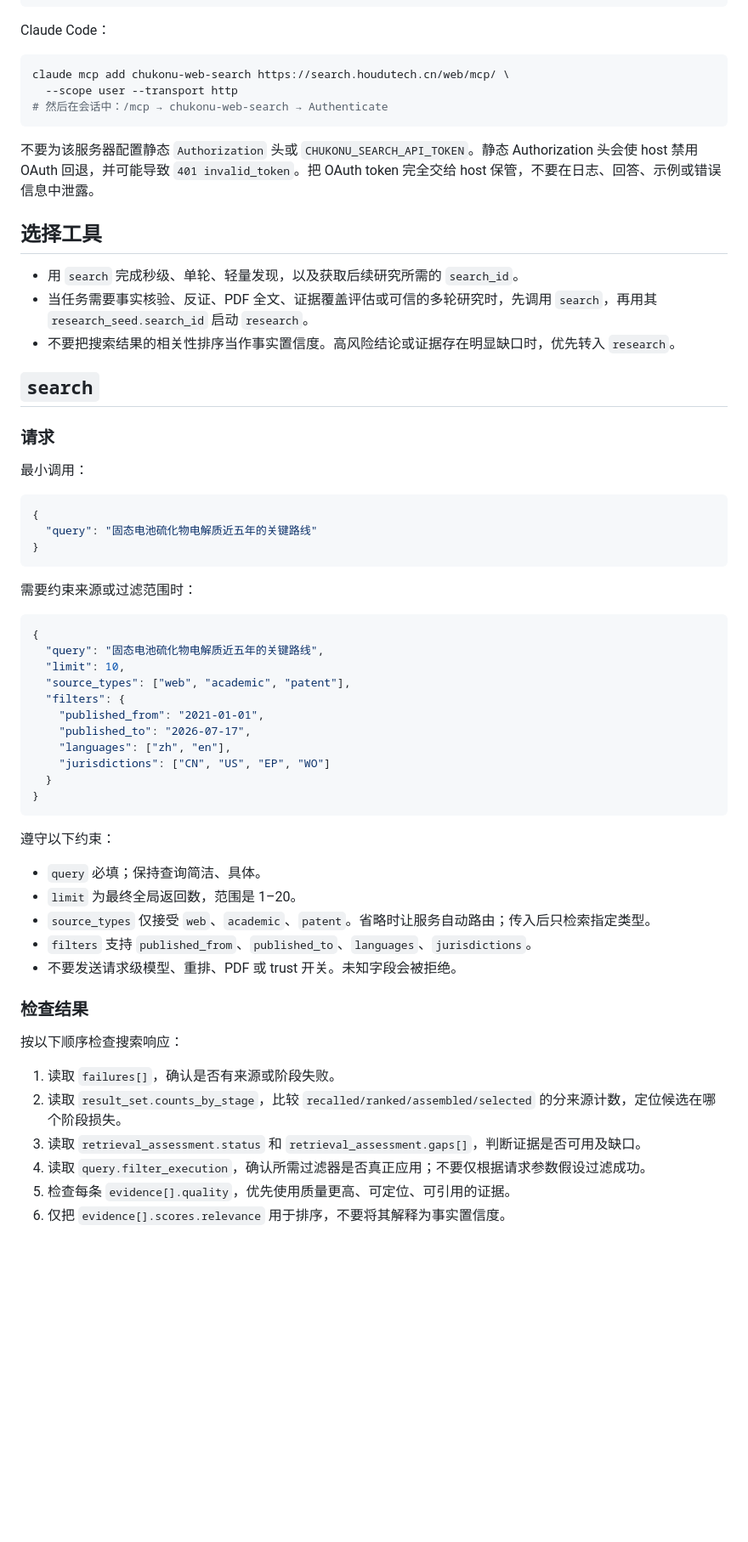
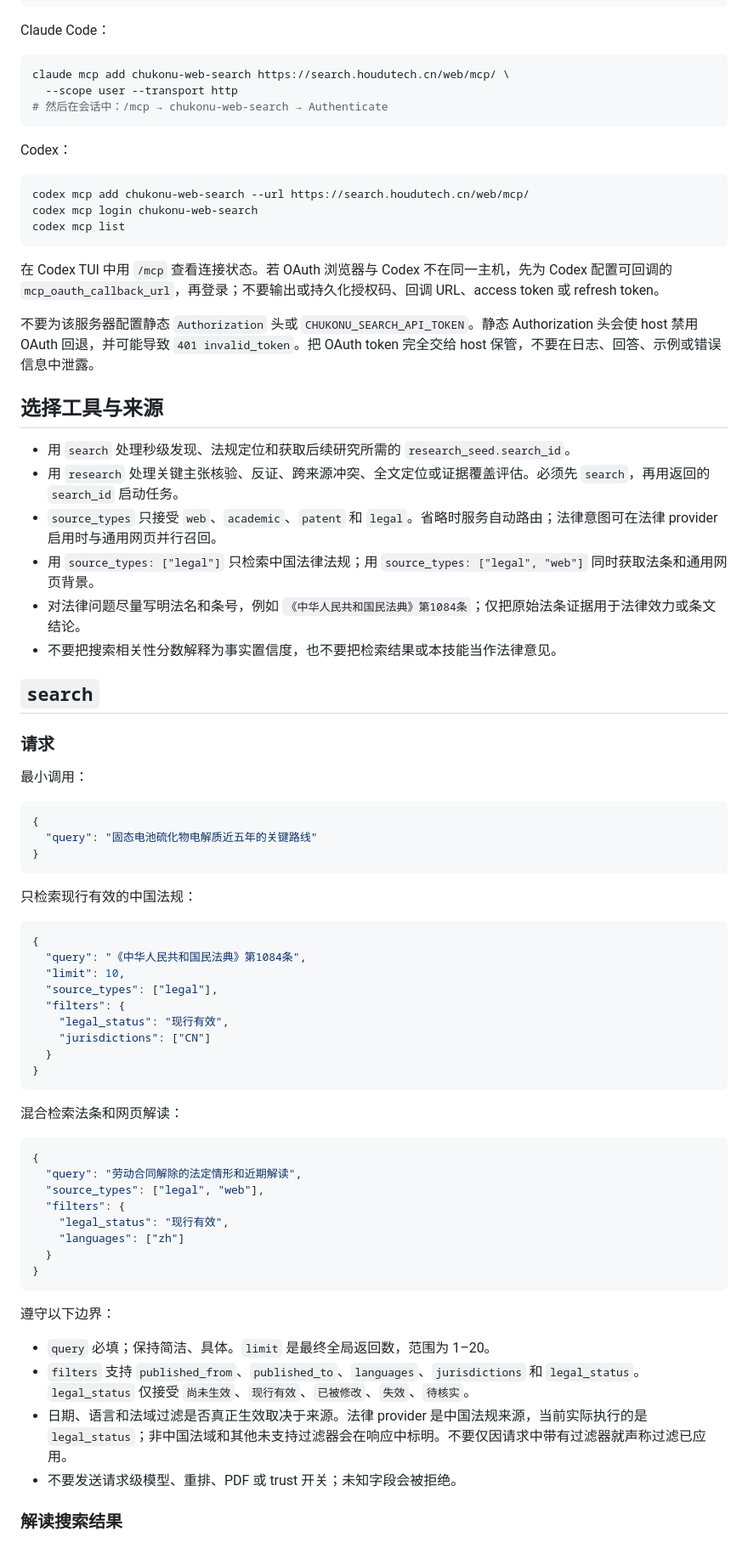
Before and after one commit to hhhwor/tavily, a Markdown page: clawhub/chukonu-web-search/SKILL.md, the part around one of its changes. Shown at 85% size. GitHub-like rendering; blank space fills up the shorter version.

Commit message:
feat: document legal search guidance

````diff
--- a/clawhub/chukonu-web-search/SKILL.md
+++ b/clawhub/chukonu-web-search/SKILL.md
@@ -45,13 +29,26 @@ claude mcp add chukonu-web-search https://search.houdutech.cn/web/mcp/ \
 # 然后在会话中：/mcp → chukonu-web-search → Authenticate
 ```
 
+Codex：
+
+```bash
+codex mcp add chukonu-web-search --url https://search.houdutech.cn/web/mcp/
+codex mcp login chukonu-web-search
+codex mcp list
+```
+
+在 Codex TUI 中用 `/mcp` 查看连接状态。若 OAuth 浏览器与 Codex 不在同一主机，先为 Codex 配置可回调的 `mcp_oauth_callback_url`，再登录；不要输出或持久化授权码、回调 URL、access token 或 refresh token。
+
 不要为该服务器配置静态 `Authorization` 头或 `CHUKONU_SEARCH_API_TOKEN`。静态 Authorization 头会使 host 禁用 OAuth 回退，并可能导致 `401 invalid_token`。把 OAuth token 完全交给 host 保管，不要在日志、回答、示例或错误信息中泄露。
 
-## 选择工具
+## 选择工具与来源
 
-- 用 `search` 完成秒级、单轮、轻量发现，以及获取后续研究所需的 `search_id`。
-- 当任务需要事实核验、反证、PDF 全文、证据覆盖评估或可信的多轮研究时，先调用 `search`，再用其 `research_seed.search_id` 启动 `research`。
-- 不要把搜索结果的相关性排序当作事实置信度。高风险结论或证据存在明显缺口时，优先转入 `research`。
+- 用 `search` 处理秒级发现、法规定位和获取后续研究所需的 `research_seed.search_id`。
+- 用 `research` 处理关键主张核验、反证、跨来源冲突、全文定位或证据覆盖评估。必须先 `search`，再用返回的 `search_id` 启动任务。
+- `source_types` 只接受 `web`、`academic`、`patent` 和 `legal`。省略时服务自动路由；法律意图可在法律 provider 启用时与通用网页并行召回。
+- 用 `source_types: ["legal"]` 只检索中国法律法规；用 `source_types: ["legal", "web"]` 同时获取法条和通用网页背景。
+- 对法律问题尽量写明法名和条号，例如 `《中华人民共和国民法典》第1084条`；仅把原始法条证据用于法律效力或条文结论。
+- 不要把搜索相关性分数解释为事实置信度，也不要把检索结果或本技能当作法律意见。
 
 ## `search`
 
@@ -65,38 +62,39 @@ claude mcp add chukonu-web-search https://search.houdutech.cn/web/mcp/ \
 }
 ```
 
-需要约束来源或过滤范围时：
+只检索现行有效的中国法规：
 
 ```json
 {
-  "query": "固态电池硫化物电解质近五年的关键路线",
+  "query": "《中华人民共和国民法典》第1084条",
   "limit": 10,
-  "source_types": ["web", "academic", "patent"],
+  "source_types": ["legal"],
   "filters": {
-    "published_from": "2021-01-01",
-    "published_to": "2026-07-17",
-    "languages": ["zh", "en"],
-    "jurisdictions": ["CN", "US", "EP", "WO"]
+    "legal_status": "现行有效",
+    "jurisdictions": ["CN"]
   }
 }
 ```
 
-遵守以下约束：
+混合检索法条和网页解读：
 
-- `query` 必填；保持查询简洁、具体。
-- `limit` 为最终全局返回数，范围是 1–20。
-- `source_types` 仅接受 `web`、`academic`、`patent`。省略时让服务自动路由；传入后只检索指定类型。
-- `filters` 支持 `published_from`、`published_to`、`languages`、`jurisdictions`。
-- 不要发送请求级模型、重排、PDF 或 trust 开关。未知字段会被拒绝。
+```json
+{
+  "query": "劳动合同解除的法定情形和近期解读",
+  "source_types": ["legal", "web"],
+  "filters": {
+    "legal_status": "现行有效",
+    "languages": ["zh"]
+  }
+}
+```
 
-### 检查结果
+遵守以下边界：
 
-按以下顺序检查搜索响应：
+- `query` 必填；保持简洁、具体。`limit` 是最终全局返回数，范围为 1–20。
+- `filters` 支持 `published_from`、`published_to`、`languages`、`jurisdictions` 和 `legal_status`。`legal_status` 仅接受 `尚未生效`、`现行有效`、`已被修改`、`失效`、`待核实`。
+- 日期、语言和法域过滤是否真正生效取决于来源。法律 provider 是中国法规来源，当前实际执行的是 `legal_status`；非中国法域和其他未支持过滤器会在响应中标明。不要仅因请求中带有过滤器就声称过滤已应用。
+- 不要发送请求级模型、重排、PDF 或 trust 开关；未知字段会被拒绝。
 
-1. 读取 `failures[]`，确认是否有来源或阶段失败。
-2. 读取 `result_set.counts_by_stage`，比较 `recalled/ranked/assembled/selected` 的分来源计数，定位候选在哪个阶段损失。
-3. 读取 `retrieval_assessment.status` 和 `retrieval_assessment.gaps[]`，判断证据是否可用及缺口。
-4. 读取 `query.filter_execution`，确认所需过滤器是否真正应用；不要仅根据请求参数假设过滤成功。
-5. 检查每条 `evidence[].quality`，优先使用质量更高、可定位、可引用的证据。
-6. 仅把 `evidence[].scores.relevance` 用于排序，不要将其解释为事实置信度。
+### 解读搜索结果
 
````
Also changed, not shown: other parts of clawhub/chukonu-web-search/SKILL.md (+36 -80 lines).
